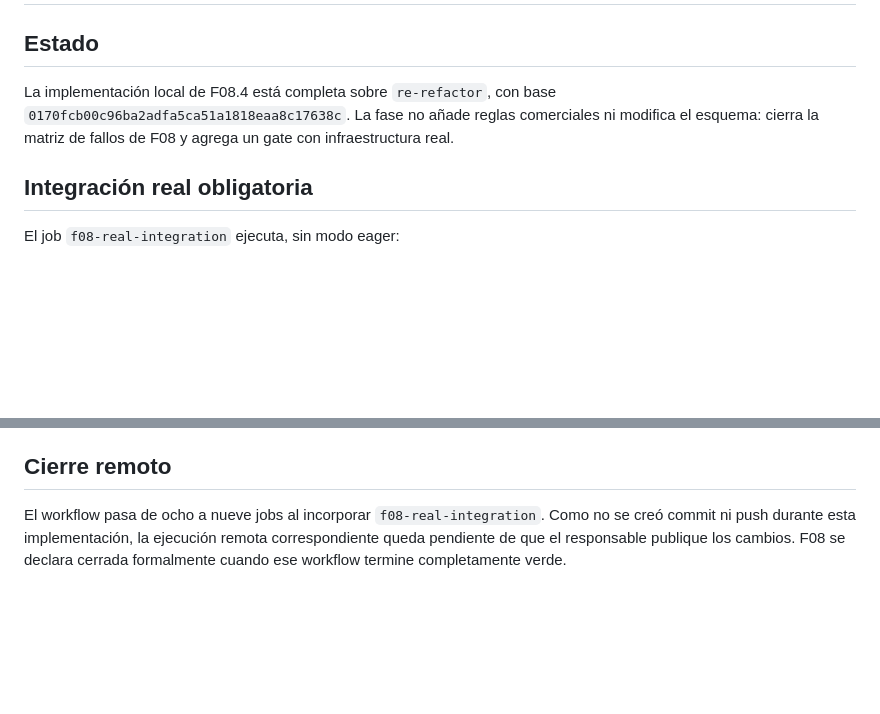
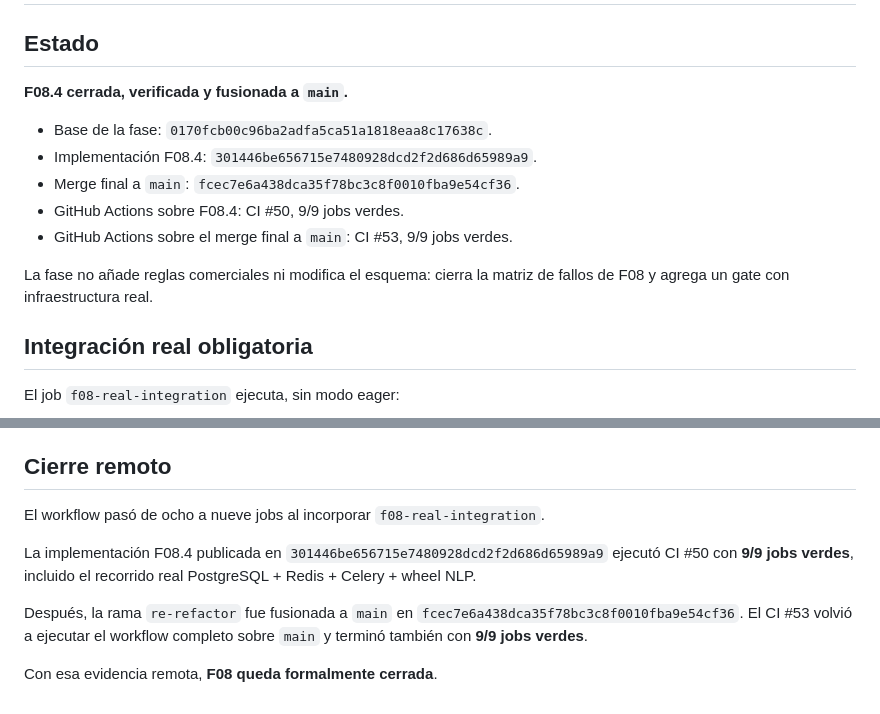
Before and after one commit to gabriel-arinez/homex-backend, a Markdown page: docs/implementacion/F08_4_RESILIENCIA_CIERRE.md, 2 parts joined by grey strips. Drawn GitHub-style; blank space fills up the shorter version.

Commit message:
docs: actualizar cierre remoto de F08.4

```diff
--- a/docs/implementacion/F08_4_RESILIENCIA_CIERRE.md
+++ b/docs/implementacion/F08_4_RESILIENCIA_CIERRE.md
@@ -2,9 +2,16 @@
 
 ## Estado
 
-La implementación local de F08.4 está completa sobre `re-refactor`, con base
-`0170fcb00c96ba2adfa5ca51a1818eaa8c17638c`. La fase no añade reglas comerciales ni modifica
-el esquema: cierra la matriz de fallos de F08 y agrega un gate con infraestructura real.
+**F08.4 cerrada, verificada y fusionada a `main`.**
+
+- Base de la fase: `0170fcb00c96ba2adfa5ca51a1818eaa8c17638c`.
+- Implementación F08.4: `301446be656715e7480928dcd2f2d686d65989a9`.
+- Merge final a `main`: `fcec7e6a438dca35f78bc3c8f0010fba9e54cf36`.
+- GitHub Actions sobre F08.4: CI #50, 9/9 jobs verdes.
+- GitHub Actions sobre el merge final a `main`: CI #53, 9/9 jobs verdes.
+
+La fase no añade reglas comerciales ni modifica el esquema: cierra la matriz de fallos de F08 y
+agrega un gate con infraestructura real.
 
 ## Integración real obligatoria
 
@@ -90,7 +97,14 @@ genérico del pipeline.
 
 ## Cierre remoto
 
-El workflow pasa de ocho a nueve jobs al incorporar `f08-real-integration`. Como no se creó commit
-ni push durante esta implementación, la ejecución remota correspondiente queda pendiente de que el
-responsable publique los cambios. F08 se declara cerrada formalmente cuando ese workflow termine
-completamente verde.
+El workflow pasó de ocho a nueve jobs al incorporar `f08-real-integration`.
+
+La implementación F08.4 publicada en
+`301446be656715e7480928dcd2f2d686d65989a9` ejecutó CI #50 con **9/9 jobs verdes**,
+incluido el recorrido real PostgreSQL + Redis + Celery + wheel NLP.
+
+Después, la rama `re-refactor` fue fusionada a `main` en
+`fcec7e6a438dca35f78bc3c8f0010fba9e54cf36`. El CI #53 volvió a ejecutar el workflow
+completo sobre `main` y terminó también con **9/9 jobs verdes**.
+
+Con esa evidencia remota, **F08 queda formalmente cerrada**.
```
